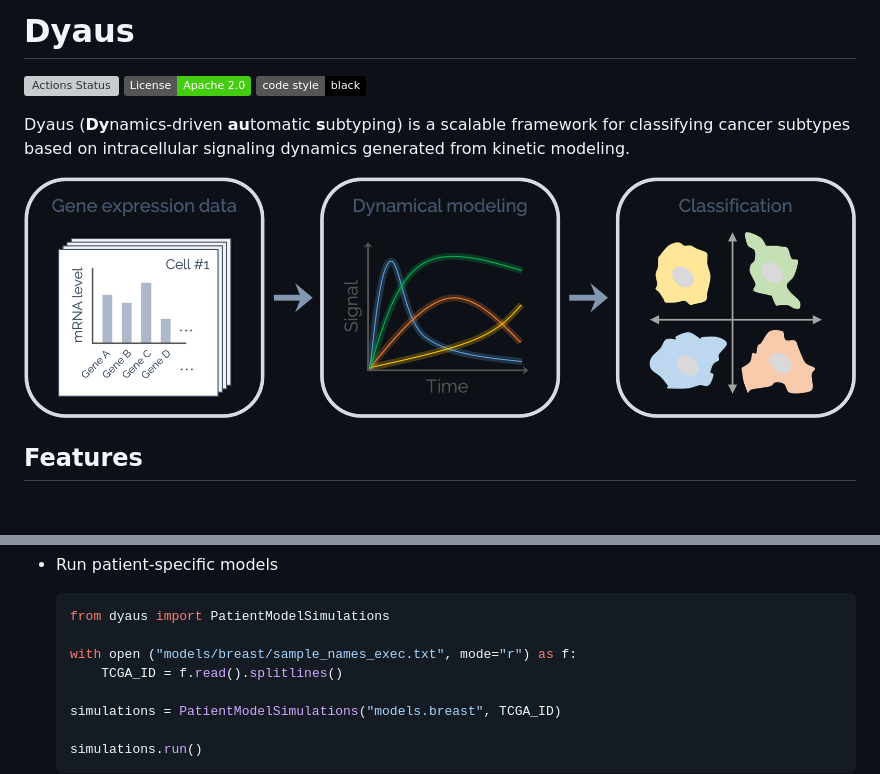
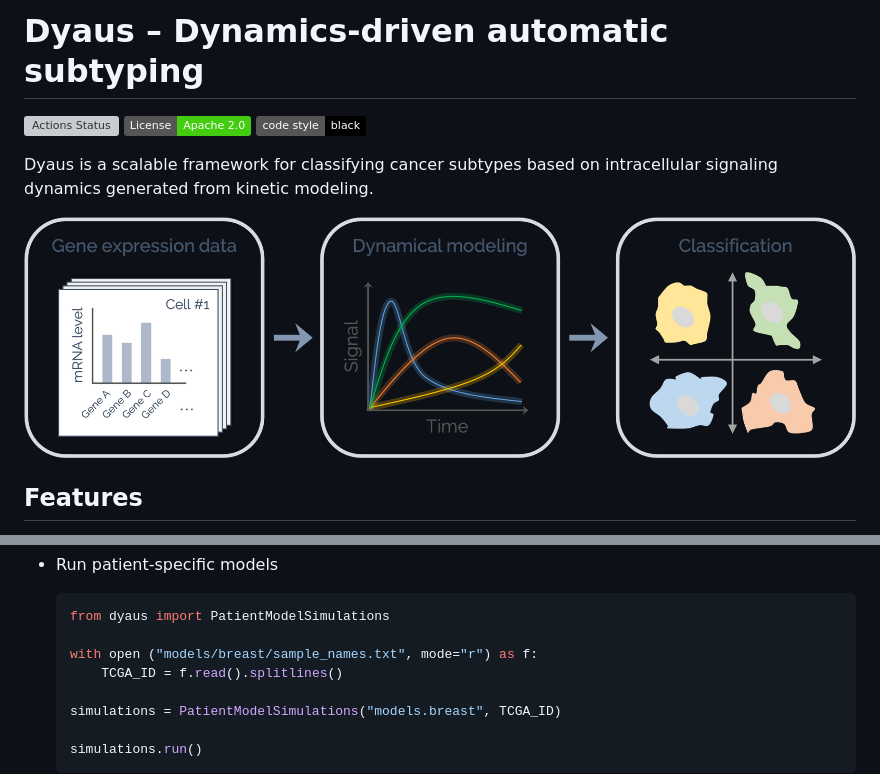
Before and after one commit to pasmopy/pasmopy, a Markdown page: README.md, 2 parts joined by grey strips. GitHub-like rendering; badges without logos; blank space fills up the shorter version; grey boxes are pictures that could not be loaded.

````diff
--- a/README.md
+++ b/README.md
@@ -1,12 +1,12 @@
-# Dyaus
+# Dyaus – Dynamics-driven automatic subtyping
 
 [![Actions Status](https://github.com/okadalabipr/dyaus/workflows/Tests/badge.svg)](https://github.com/okadalabipr/dyaus/actions)
 [![License](https://img.shields.io/badge/License-Apache%202.0-brightgreen.svg)](https://opensource.org/licenses/Apache-2.0)
 [![Code style: black](https://img.shields.io/badge/code%20style-black-000000.svg)](https://github.com/psf/black)
 
-Dyaus (**Dy**namics-driven **au**tomatic **s**ubtyping) is a scalable framework for classifying cancer subtypes based on intracellular signaling dynamics generated from kinetic modeling.
+Dyaus is a scalable framework for classifying cancer subtypes based on intracellular signaling dynamics generated from kinetic modeling.
 
-![overview](resource/images/overview.png)
+![overview](resources/images/overview.png)
 
 ## Features
 
@@ -51,7 +51,7 @@ Dyaus (**Dy**namics-driven **au**tomatic **s**ubtyping) is a scalable framework
   ```python
   from dyaus import PatientModelSimulations
 
-  with open ("models/breast/sample_names_exec.txt", mode="r") as f:
+  with open ("models/breast/sample_names.txt", mode="r") as f:
       TCGA_ID = f.read().splitlines()
 
   simulations = PatientModelSimulations("models.breast", TCGA_ID)
````
Also changed, not shown: resources/images/overview.png (renamed from resource/images/overview.png).
